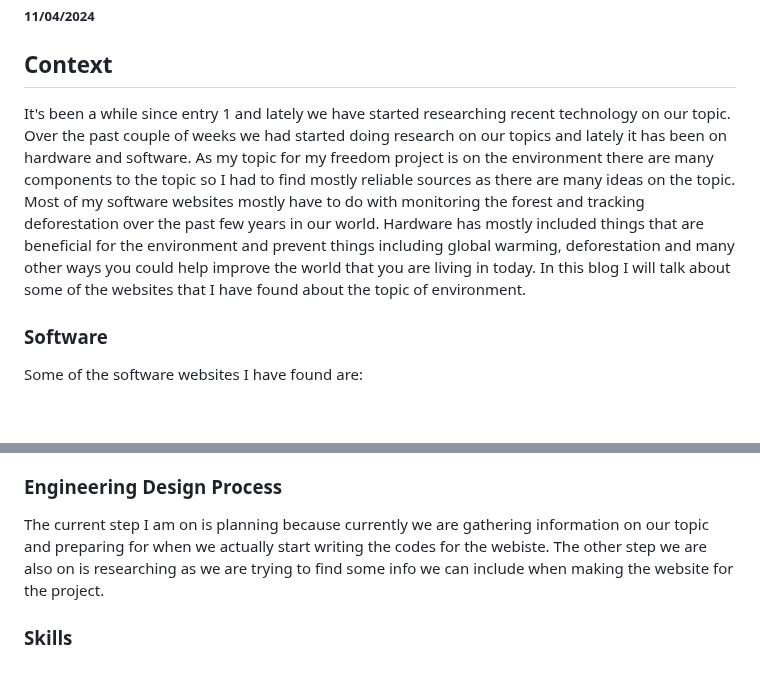
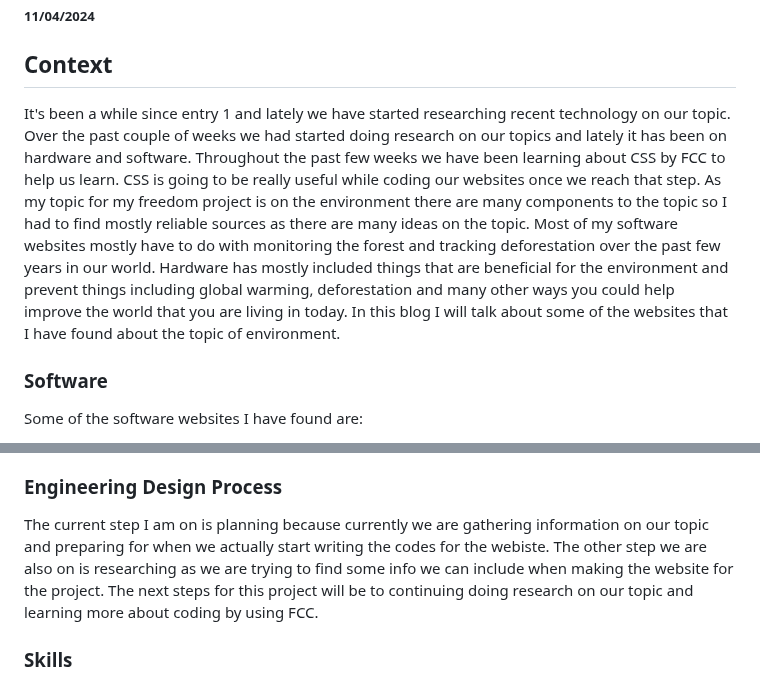
Before and after one commit to tinax8774/sep10-freedom-project, a Markdown page: blog/entry02.md, 2 parts joined by grey strips. Drawn GitHub-style; blank space fills up the shorter version.

```diff
--- a/blog/entry02.md
+++ b/blog/entry02.md
@@ -2,7 +2,7 @@
 ##### 11/04/2024
 
 ## Context
-It's been a while since entry 1 and lately we have started researching recent technology on our topic. Over the past couple of weeks we had started doing research on our topics and lately it has been on hardware and software. As my topic for my freedom project is on the environment there are many components to the topic so I had to find mostly reliable sources as there are many ideas on the topic. Most of my software websites mostly have to do with monitoring the forest and tracking deforestation over the past few years in our world. Hardware has mostly included things that are beneficial for the environment and prevent things including global warming, deforestation and many other ways you could help improve the world that you are living in today. In this blog I will talk about some of the websites that I have found about the topic of environment.
+It's been a while since entry 1 and lately we have started researching recent technology on our topic. Over the past couple of weeks we had started doing research on our topics and lately it has been on hardware and software. Throughout the past few weeks we have been learning about CSS by FCC to help us learn. CSS is going to be really useful while coding our websites once we reach that step. As my topic for my freedom project is on the environment there are many components to the topic so I had to find mostly reliable sources as there are many ideas on the topic. Most of my software websites mostly have to do with monitoring the forest and tracking deforestation over the past few years in our world. Hardware has mostly included things that are beneficial for the environment and prevent things including global warming, deforestation and many other ways you could help improve the world that you are living in today. In this blog I will talk about some of the websites that I have found about the topic of environment.
 
 ### Software
 Some of the software websites I have found are:
@@ -65,7 +65,7 @@ Most of these links include the different apps that can measure mostly the trees
 Most of these websites show the things that can be used in daily life that doesn't have a huge impact on the environment and most of the items on the lists are beneficial in a way. Using some of these items can help make our planet a better place and a safer environment.
 
 ### Engineering Design Process
-The current step I am on is planning because currently we are gathering information on our topic and preparing for when we actually start writing the codes for the webiste. The other step we are also on is researching as we are trying to find some info we can include when making the website for the project.
+The current step I am on is planning because currently we are gathering information on our topic and preparing for when we actually start writing the codes for the webiste. The other step we are also on is researching as we are trying to find some info we can include when making the website for the project. The next steps for this project will be to continuing doing research on our topic and learning more about coding by using FCC.
 
 ### Skills
 I have learned how to find credible sources as in the past I don't pay much attention to the sources that I am finding but with this project I have found that some sources are more credible than others. Certain websites don't give details that can benefit research in any way.
```
